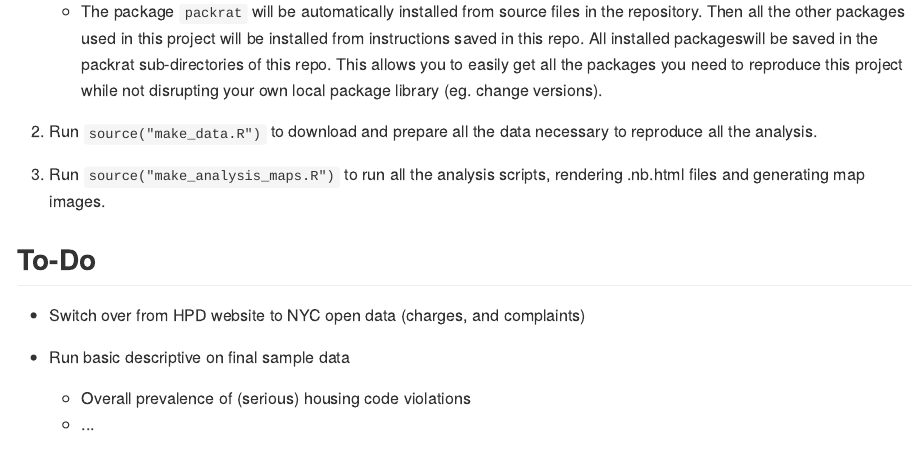
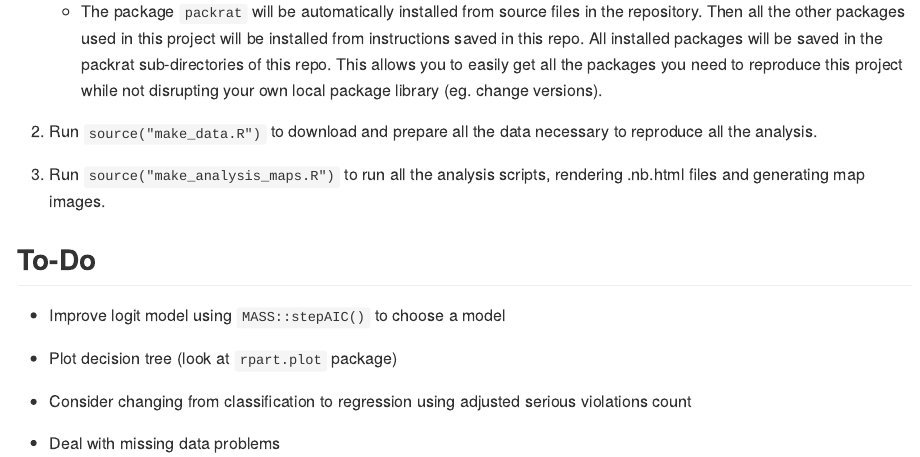
Before and after one commit to austensen/violations, an R Markdown document (readme.Rmd): the page in a window 1100 px wide, from 1160 px down. The pictures show the output file readme.md that the author committed with the source, drawn offline in the style of GitHub.

Commit message:
add next steps after meeting with Yoav

```diff
--- a/readme.Rmd
+++ b/readme.Rmd
@@ -37,7 +37,7 @@ Reproducability Instructions
 ----------------------------
 
 1. Clone repo and open the RStudio project file `edsp17proj-austensen.Rproj`
-    * The package `packrat` will be automatically installed from source files in the repository. Then all the other packages used in this project will be installed from instructions saved in this repo. All installed packageswill be saved in the packrat sub-directories of this repo. This allows you to easily get all the packages you need to reproduce this project while not disrupting your own local package library (eg. change versions).
+    * The package `packrat` will be automatically installed from source files in the repository. Then all the other packages used in this project will be installed from instructions saved in this repo. All installed packages will be saved in the packrat sub-directories of this repo. This allows you to easily get all the packages you need to reproduce this project while not disrupting your own local package library (eg. change versions).
 2. Run `source("make_data.R")` to download and prepare all the data necessary to reproduce all the analysis.
 3. Run `source("make_analysis_maps.R")` to run all the analysis scripts, rendering .nb.html files and generating map images.
 
@@ -45,11 +45,11 @@ Reproducability Instructions
 To-Do
 -----
 
-* Switch over from HPD website to NYC open data (charges, and complaints)
+* Improve logit model using `MASS::stepAIC()` to choose a model
 
-* Run basic descriptive on final sample data
-    * Overall prevalence of (serious) housing code violations
-    * ...
+* Plot decision tree (look at `rpart.plot` package)
+
+* Consider changing from classification to regression using adjusted serious violations count
 
 * Deal with missing data problems
     * Impute missing data
```
Also changed, not shown: readme.md.
